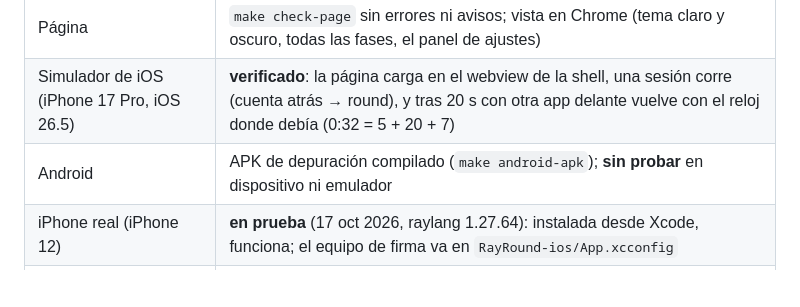
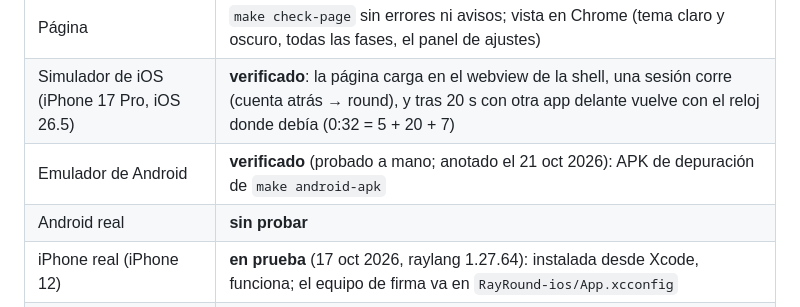
Before and after one commit to ray-language/rayround, a Markdown page: README.md, the part around the change. Rendered like a GitHub page; blank space fills up the shorter version.

Commit message:
Record the Android emulator test in the status table

```diff
--- a/README.md
+++ b/README.md
@@ -110,7 +110,8 @@ al stderr del programa (`op: log`), que `xcrun simctl launch --console-pty` mues
 | Audio real en el Mac (CoreAudio) | **verificado** (17 oct 2026, raylang 1.27.63): `make demo` con `RAY_AUDIO_TRACE=1`: `gaps 0`, `fade-outs 1`; el reloj mostrado va ~0,3 s por detrás del de pared (la cola del dispositivo) |
 | Página | `make check-page` sin errores ni avisos; vista en Chrome (tema claro y oscuro, todas las fases, el panel de ajustes) |
 | Simulador de iOS (iPhone 17 Pro, iOS 26.5) | **verificado**: la página carga en el webview de la shell, una sesión corre (cuenta atrás → round), y tras 20 s con otra app delante vuelve con el reloj donde debía (0:32 = 5 + 20 + 7) |
-| Android | APK de depuración compilado (`make android-apk`); **sin probar** en dispositivo ni emulador |
+| Emulador de Android | **verificado** (probado a mano; anotado el 21 oct 2026): APK de depuración de `make android-apk` |
+| Android real | **sin probar** |
 | iPhone real (iPhone 12) | **en prueba** (17 oct 2026, raylang 1.27.64): instalada desde Xcode, funciona; el equipo de firma va en `RayRound-ios/App.xcconfig` |
 | Pantalla de bloqueo, auriculares | **sin probar** |
 
```
